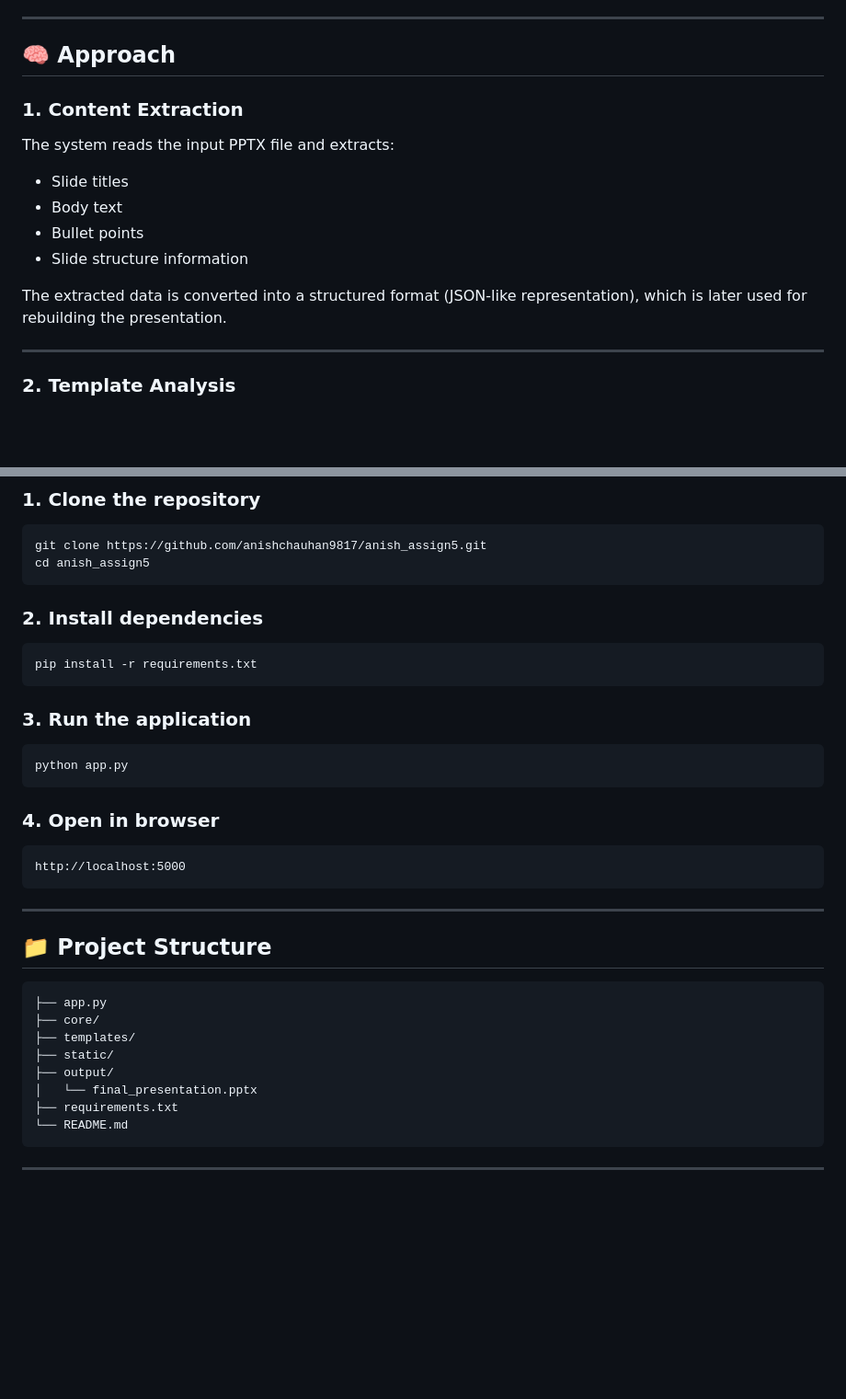
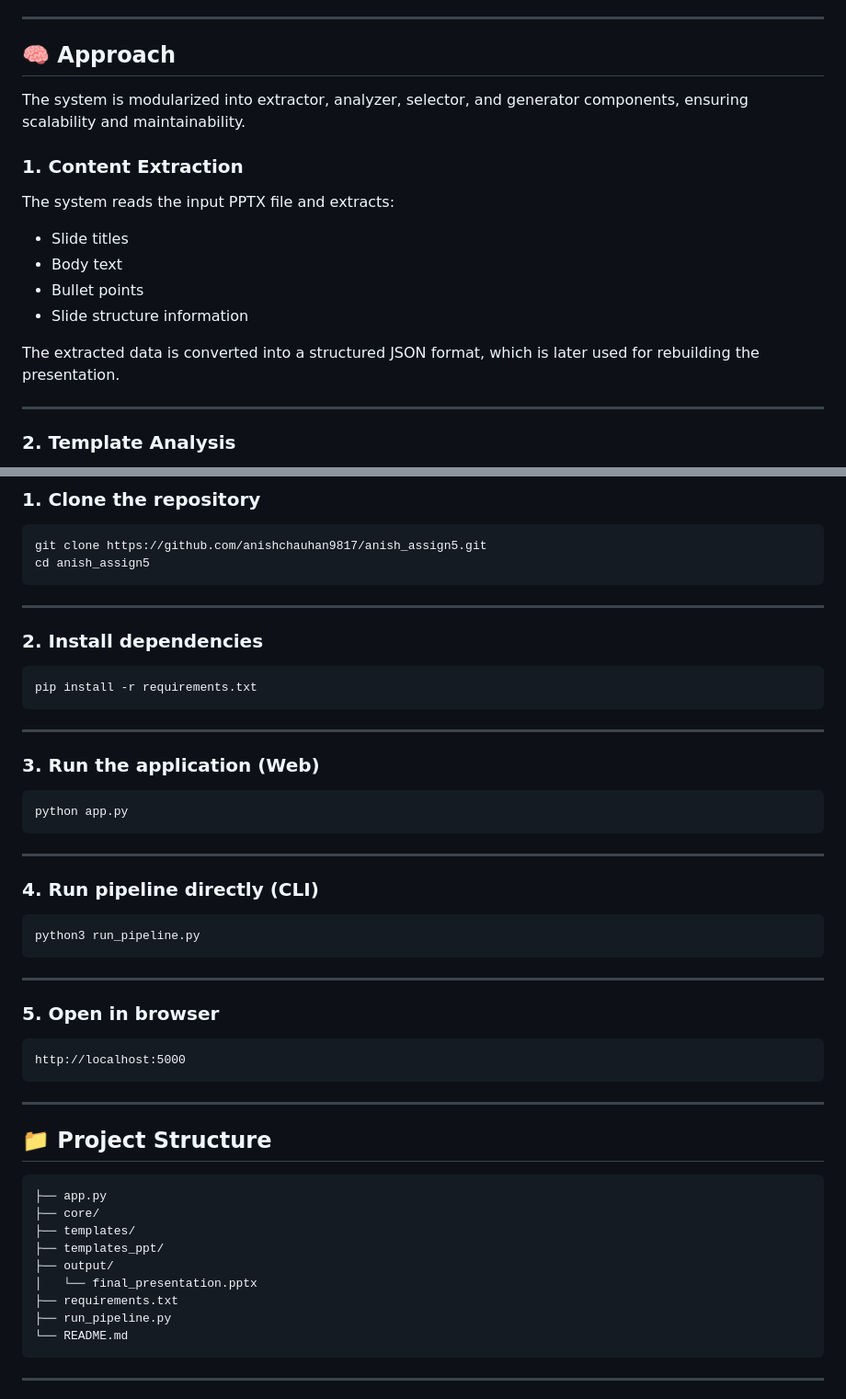
Before and after one commit to anishchauhan9817/anish_assign5, a Markdown page: README.md, 2 parts joined by grey strips. Shown at 92% size. GitHub-like rendering; blank space fills up the shorter version.

Commit message:
Revise README for clarity and additional instructions
Updated README to improve clarity and structure, added installation instructions, and enhanced formatting.

````diff
--- a/README.md
+++ b/README.md
@@ -38,6 +38,8 @@ The system is built using Python and follows an end-to-end automated workflow.
 
 ## 🧠 Approach
 
+The system is modularized into extractor, analyzer, selector, and generator components, ensuring scalability and maintainability.
+
 ### 1. Content Extraction
 
 The system reads the input PPTX file and extracts:
@@ -47,7 +49,7 @@ The system reads the input PPTX file and extracts:
 * Bullet points
 * Slide structure information
 
-The extracted data is converted into a structured format (JSON-like representation), which is later used for rebuilding the presentation.
+The extracted data is converted into a structured JSON format, which is later used for rebuilding the presentation.
 
 ---
 
@@ -121,19 +123,33 @@ git clone https://github.com/anishchauhan9817/anish_assign5.git
 cd anish_assign5
 ```
 
+---
+
 ### 2. Install dependencies
 
 ```bash
 pip install -r requirements.txt
 ```
 
-### 3. Run the application
+---
+
+### 3. Run the application (Web)
 
 ```bash
 python app.py
 ```
 
-### 4. Open in browser
+---
+
+### 4. Run pipeline directly (CLI)
+
+```bash
+python3 run_pipeline.py
+```
+
+---
+
+### 5. Open in browser
 
 ```
 http://localhost:5000
@@ -147,10 +163,11 @@ http://localhost:5000
 ├── app.py
 ├── core/
 ├── templates/
-├── static/
+├── templates_ppt/
 ├── output/
 │   └── final_presentation.pptx
 ├── requirements.txt
+├── run_pipeline.py
 └── README.md
 ```
 
````
Also changed, not shown: other parts of README.md (+1 -3 lines).
